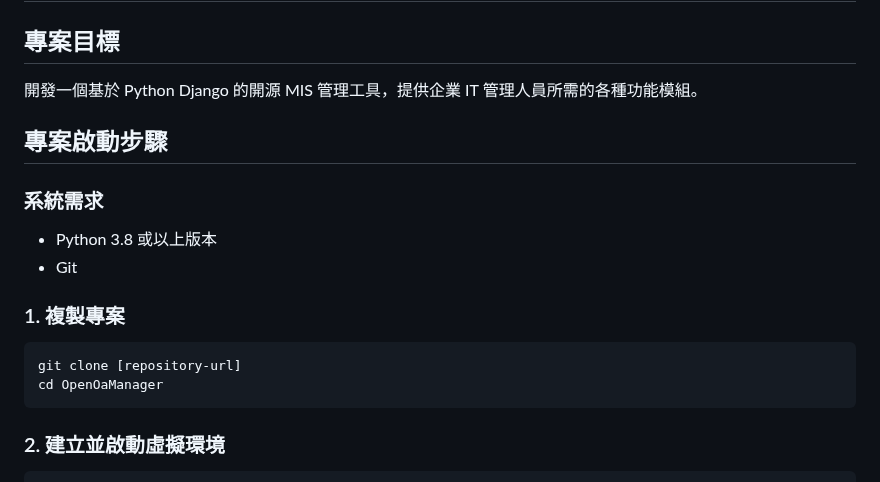
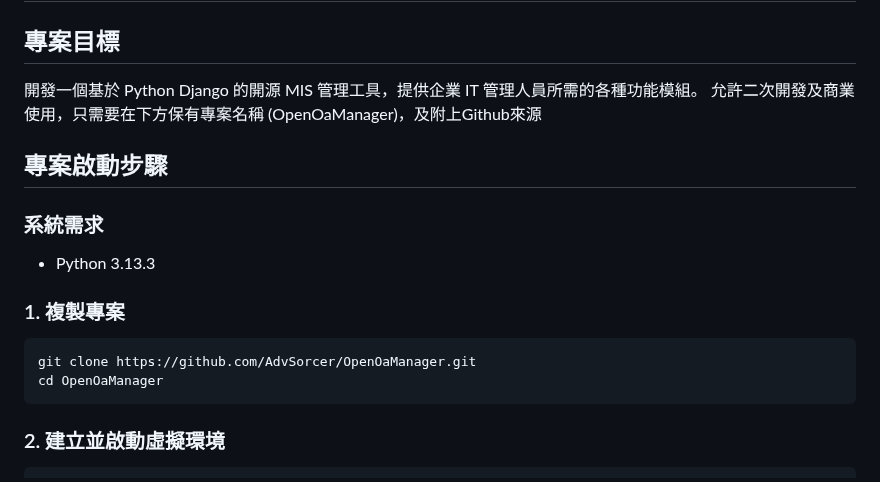
Before and after one commit to AdvSorcer/OpenOaManager, a Markdown page: readme.md, the part around the change. Rendered like a GitHub page.

Commit message:
更新說明文件，新增二次開發及商業使用的許可條件

````diff
--- a/readme.md
+++ b/readme.md
@@ -2,16 +2,16 @@
 
 ## 專案目標
 開發一個基於 Python Django 的開源 MIS 管理工具，提供企業 IT 管理人員所需的各種功能模組。
+允許二次開發及商業使用，只需要在下方保有專案名稱 (OpenOaManager)，及附上Github來源
 
 ## 專案啟動步驟
 
 ### 系統需求
-- Python 3.8 或以上版本
-- Git
+- Python 3.13.3
 
 ### 1. 複製專案
 ```bash
-git clone [repository-url]
+git clone https://github.com/AdvSorcer/OpenOaManager.git
 cd OpenOaManager
 ```
 
````
